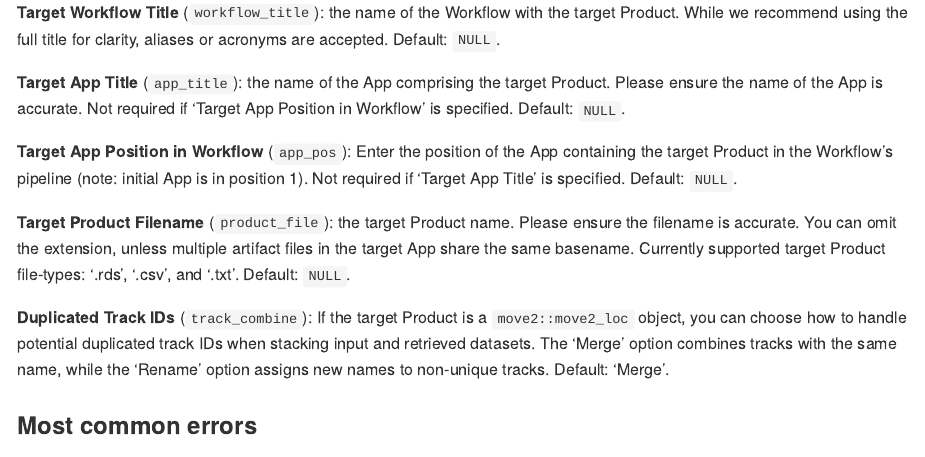
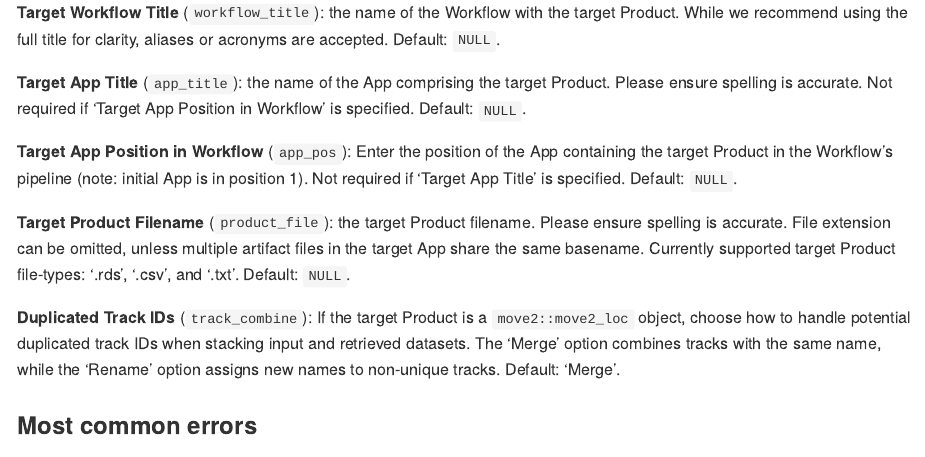
Before and after one commit to annescharf/Workflow-Product-Retriever, a Quarto document (README.qmd): the page in a window 1100 px wide, from 2200 px down. The pictures show the output file README.md that the author committed with the source, drawn offline in the style of GitHub.

Commit message:
readme update

```diff
--- a/README.qmd
+++ b/README.qmd
@@ -136,7 +136,7 @@ target Product. While we recommend using the full title for clarity, aliases or
 acronyms are accepted. Default: `NULL`.
 
 **Target App Title** (`app_title`): the name of the App comprising the target
-Product. Please ensure the name of the App is accurate. Not required if 'Target
+Product. Please ensure spelling is accurate. Not required if 'Target
 App Position in Workflow' is specified. Default: `NULL`.
 
 **Target App Position in Workflow** (`app_pos`): Enter the position of the App
@@ -144,13 +144,13 @@ containing the target Product in the Workflow's pipeline (note: initial App is
 in position 1). Not required if 'Target App Title' is specified. Default:
 `NULL`.
 
-**Target Product Filename** (`product_file`): the target Product name. Please
-ensure the filename is accurate. You can omit the extension, unless multiple
+**Target Product Filename** (`product_file`): the target Product filename. Please
+ensure spelling is accurate. File extension can be omitted, unless multiple
 artifact files in the target App share the same basename. Currently supported
 target Product file-types: '.rds', '.csv', and '.txt'. Default: `NULL`.
 
 **Duplicated Track IDs** (`track_combine`): If the target Product is a
-`move2::move2_loc` object, you can choose how to handle potential duplicated
+`move2::move2_loc` object, choose how to handle potential duplicated
 track IDs when stacking input and retrieved datasets. The 'Merge' option
 combines tracks with the same name, while the 'Rename' option assigns new names
 to non-unique tracks. Default: 'Merge'.
```
Also changed, not shown: .appended_product_metadata.csv (added), README.md.
